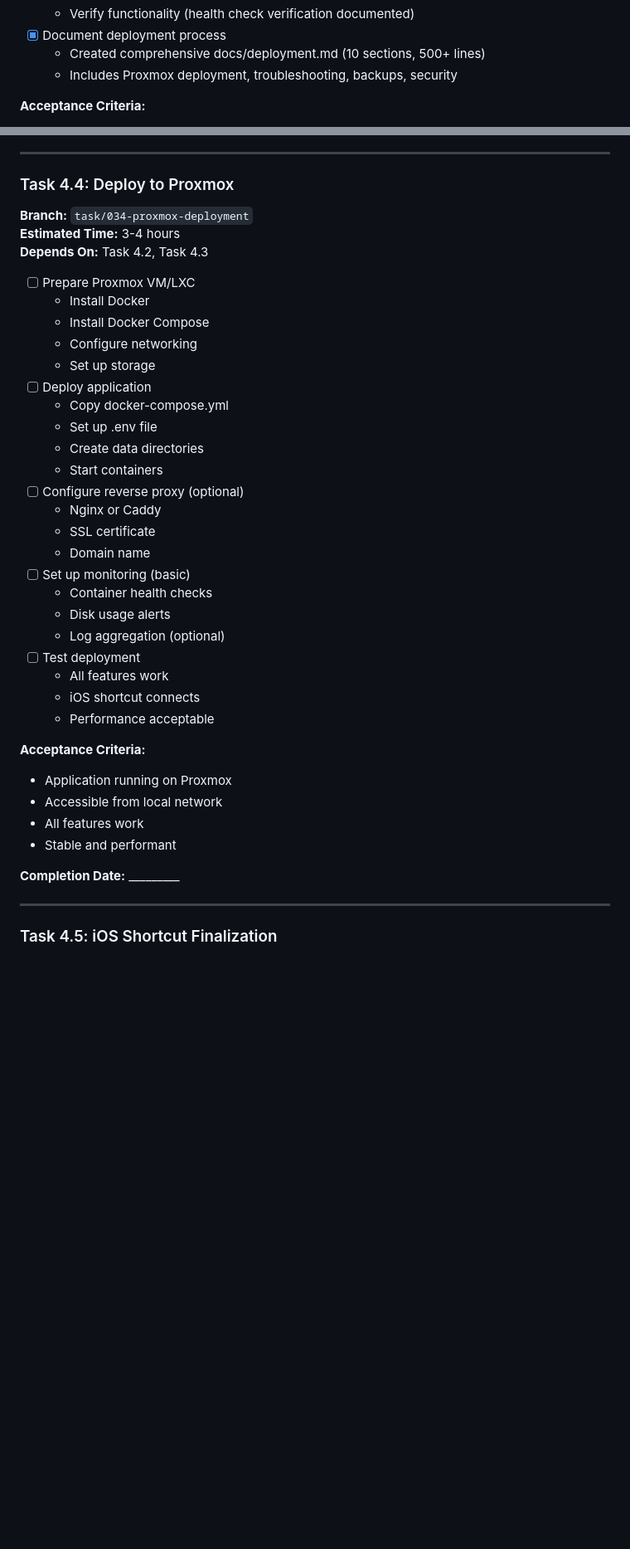
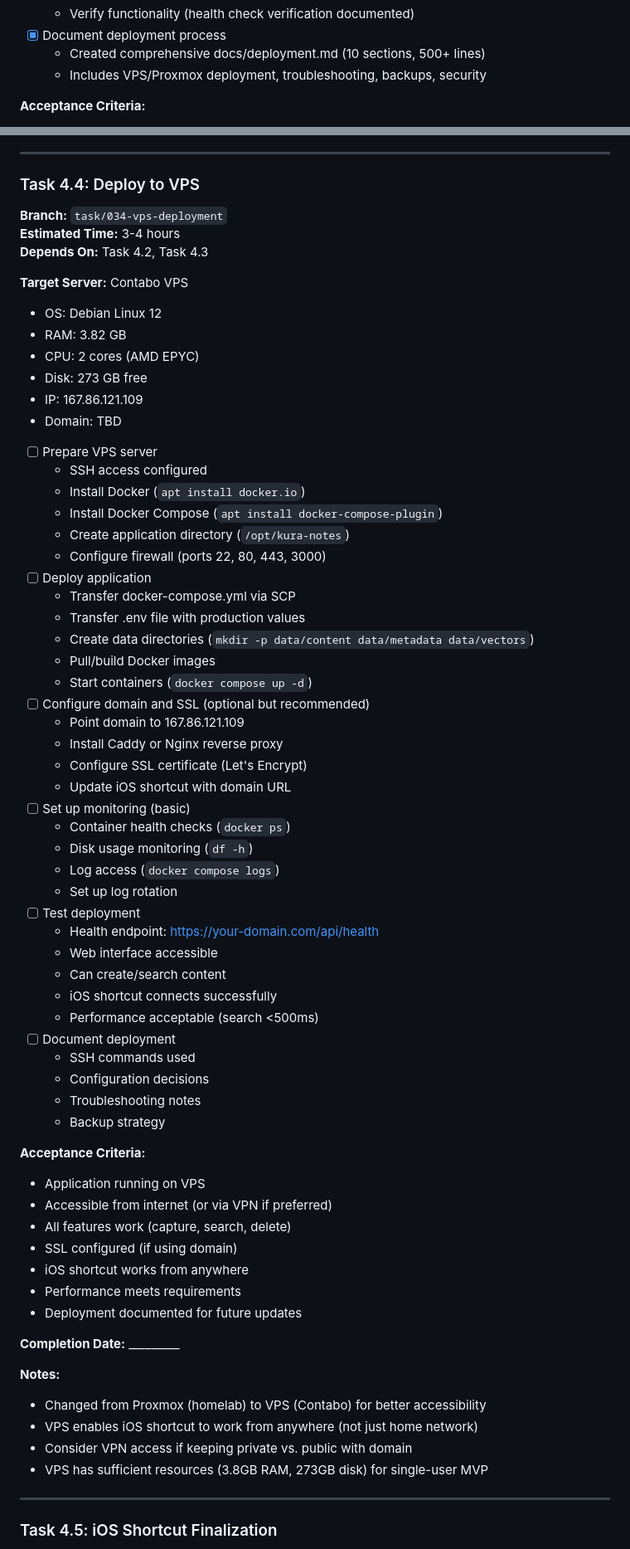
Before and after one commit to TillMatthis/kura-notes, a Markdown page: BUILD-CHECKLIST.md, 2 parts joined by grey strips. Shown at 83% size. Rendered like a GitHub page; blank space fills up the shorter version.

Commit message:
📋 Update checklist: VPS deployment + Phase 2 plan with EmbeddingGemma

```diff
--- a/BUILD-CHECKLIST.md
+++ b/BUILD-CHECKLIST.md
@@ -1641,7 +1641,7 @@
   - Verify functionality (health check verification documented)
 - [x] Document deployment process
   - Created comprehensive docs/deployment.md (10 sections, 500+ lines)
-  - Includes Proxmox deployment, troubleshooting, backups, security
+  - Includes VPS/Proxmox deployment, troubleshooting, backups, security
 
 **Acceptance Criteria:**
 - ✅ Production Dockerfile optimized (multi-stage, alpine, non-root, public folder)
@@ -1780,41 +1780,69 @@
 
 ---
 
-### Task 4.4: Deploy to Proxmox
-**Branch:** `task/034-proxmox-deployment`
+### Task 4.4: Deploy to VPS
+**Branch:** `task/034-vps-deployment`
 **Estimated Time:** 3-4 hours
 **Depends On:** Task 4.2, Task 4.3
 
-- [ ] Prepare Proxmox VM/LXC
-  - Install Docker
-  - Install Docker Compose
-  - Configure networking
-  - Set up storage
+**Target Server:** Contabo VPS
+- OS: Debian Linux 12
+- RAM: 3.82 GB
+- CPU: 2 cores (AMD EPYC)
+- Disk: 273 GB free
+- IP: 167.86.121.109
+- Domain: TBD
+
+- [ ] Prepare VPS server
+  - SSH access configured
+  - Install Docker (`apt install docker.io`)
+  - Install Docker Compose (`apt install docker-compose-plugin`)
+  - Create application directory (`/opt/kura-notes`)
+  - Configure firewall (ports 22, 80, 443, 3000)
 - [ ] Deploy application
-  - Copy docker-compose.yml
-  - Set up .env file
-  - Create data directories
-  - Start containers
-- [ ] Configure reverse proxy (optional)
-  - Nginx or Caddy
-  - SSL certificate
-  - Domain name
+  - Transfer docker-compose.yml via SCP
+  - Transfer .env file with production values
+  - Create data directories (`mkdir -p data/content data/metadata data/vectors`)
+  - Pull/build Docker images
+  - Start containers (`docker compose up -d`)
+- [ ] Configure domain and SSL (optional but recommended)
+  - Point domain to 167.86.121.109
+  - Install Caddy or Nginx reverse proxy
+  - Configure SSL certificate (Let's Encrypt)
+  - Update iOS shortcut with domain URL
 - [ ] Set up monitoring (basic)
-  - Container health checks
-  - Disk usage alerts
-  - Log aggregation (optional)
+  - Container health checks (`docker ps`)
+  - Disk usage monitoring (`df -h`)
+  - Log access (`docker compose logs`)
+  - Set up log rotation
 - [ ] Test deployment
-  - All features work
-  - iOS shortcut connects
-  - Performance acceptable
-
-**Acceptance Criteria:**
-- Application running on Proxmox
-- Accessible from local network
-- All features work
-- Stable and performant
+  - Health endpoint: https://your-domain.com/api/health
+  - Web interface accessible
+  - Can create/search content
+  - iOS shortcut connects successfully
+  - Performance acceptable (search <500ms)
+- [ ] Document deployment
+  - SSH commands used
+  - Configuration decisions
+  - Troubleshooting notes
+  - Backup strategy
+
+**Acceptance Criteria:**
+- Application running on VPS
+- Accessible from internet (or via VPN if preferred)
+- All features work (capture, search, delete)
+- SSL configured (if using domain)
+- iOS shortcut works from anywhere
+- Performance meets requirements
+- Deployment documented for future updates
 
 **Completion Date:** _________
+
+**Notes:**
+- Changed from Proxmox (homelab) to VPS (Contabo) for better accessibility
+- VPS enables iOS shortcut to work from anywhere (not just home network)
+- Consider VPN access if keeping private vs. public with domain
+- VPS has sufficient resources (3.8GB RAM, 273GB disk) for single-user MVP
 
 ---
 
```
Also changed, not shown: other parts of BUILD-CHECKLIST.md (+6 -1 lines), PHASE-2-PLAN.md (added, +393 -0 lines).
